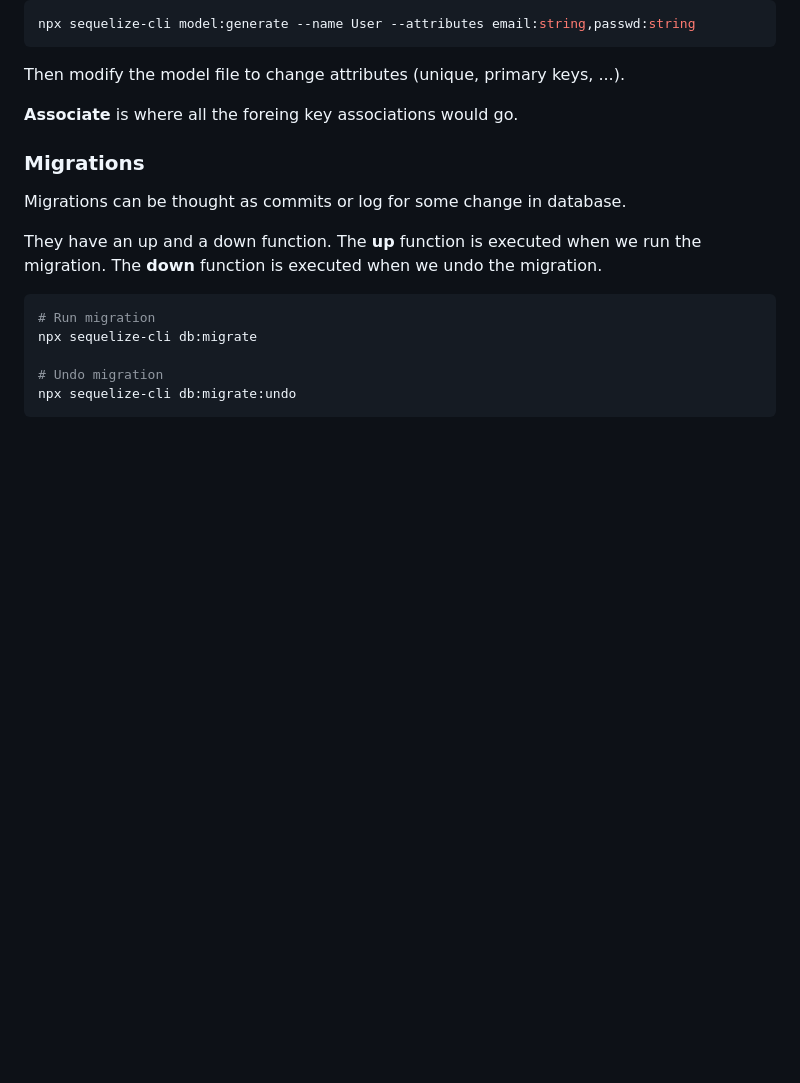
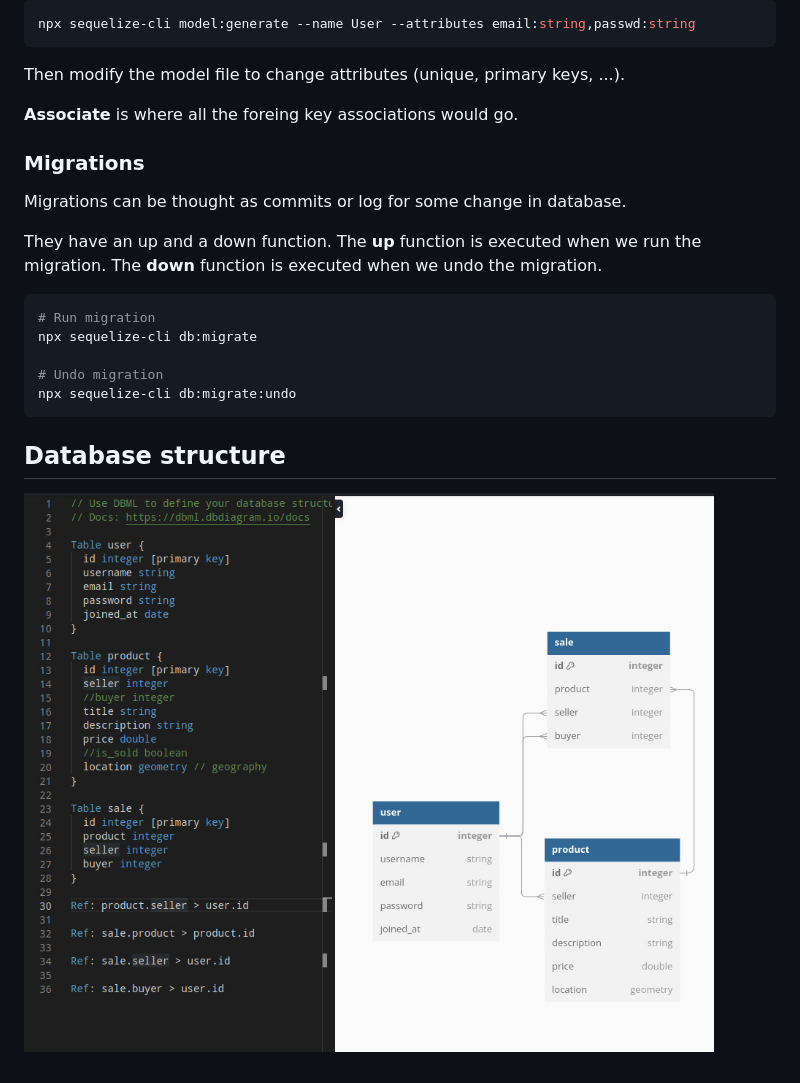
Before and after one commit to Eleee28/Swapzy-WebApp, a Markdown page: documentation/2_db_setup.md, the part around the change. Rendered like a GitHub page; pictures changed too: documentation/db_structure.jpg (added); blank space fills up the shorter version.

Commit message:
db structure

```diff
--- a/documentation/2_db_setup.md
+++ b/documentation/2_db_setup.md
@@ -43,3 +43,7 @@ npx sequelize-cli db:migrate
 # Undo migration
 npx sequelize-cli db:migrate:undo
 ~~~
+
+## Database structure
+
+![db structure](db_structure.jpg)
```
